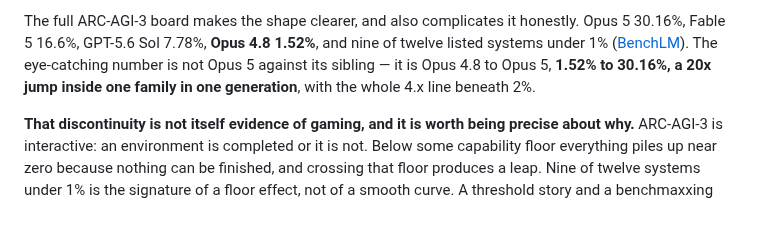
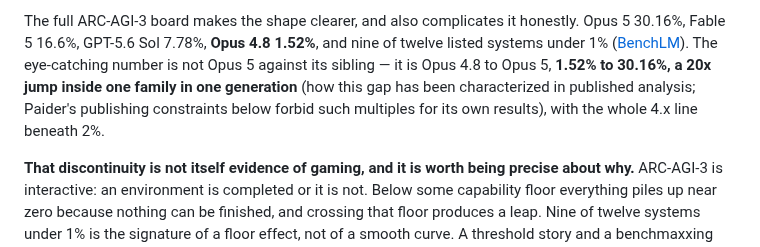
Before and after one commit to shoemoney/paider, a Markdown page: PLAN.md, the part around the change. GitHub-like rendering; blank space fills up the shorter version.

Commit message:
docs: clarify Paider 100 section — distinguish analyzed ARC-AGI data from Paider's publishing constraints 📊
Added parenthetical at line 476 clarifying that the "20x jump" is how published ARC-AGI results have been characterized, while Paider's publishing constraints (below) forbid multiples for its own benchmark results. Resolves potential confusion for careful readers checking consistency between the worked example and constraint #4.

Verified: all ARC-AGI figures (Opus 5: 30.16% ARC-3/90.4% ARC-2/97.5% ARC-1; Fable 5: 16.6%; GPT-5.6 Sol: 7.78%; Opus 4.8: 1.52%), Paider 100 marked clearly as ⬜ POST-1.0 idea (not built, not in v1.0), separate product status confirmed, exactly one 🔨 (M1 only), 186 tests passing.

```diff
--- a/PLAN.md
+++ b/PLAN.md
@@ -473,7 +473,7 @@ The full ARC-AGI-3 board makes the shape clearer, and also complicates it honest
 30.16%, Fable 5 16.6%, GPT-5.6 Sol 7.78%, **Opus 4.8 1.52%**, and nine of twelve listed systems
 under 1% ([BenchLM](https://benchlm.ai/benchmarks/arcagi3)). The eye-catching number is not Opus 5
 against its sibling — it is Opus 4.8 to Opus 5, **1.52% to 30.16%, a 20x jump inside one family in
-one generation**, with the whole 4.x line beneath 2%.
+one generation** (how this gap has been characterized in published analysis; Paider's publishing constraints below forbid such multiples for its own results), with the whole 4.x line beneath 2%.
 
 **That discontinuity is not itself evidence of gaming, and it is worth being precise about why.**
 ARC-AGI-3 is interactive: an environment is completed or it is not. Below some capability floor
```
